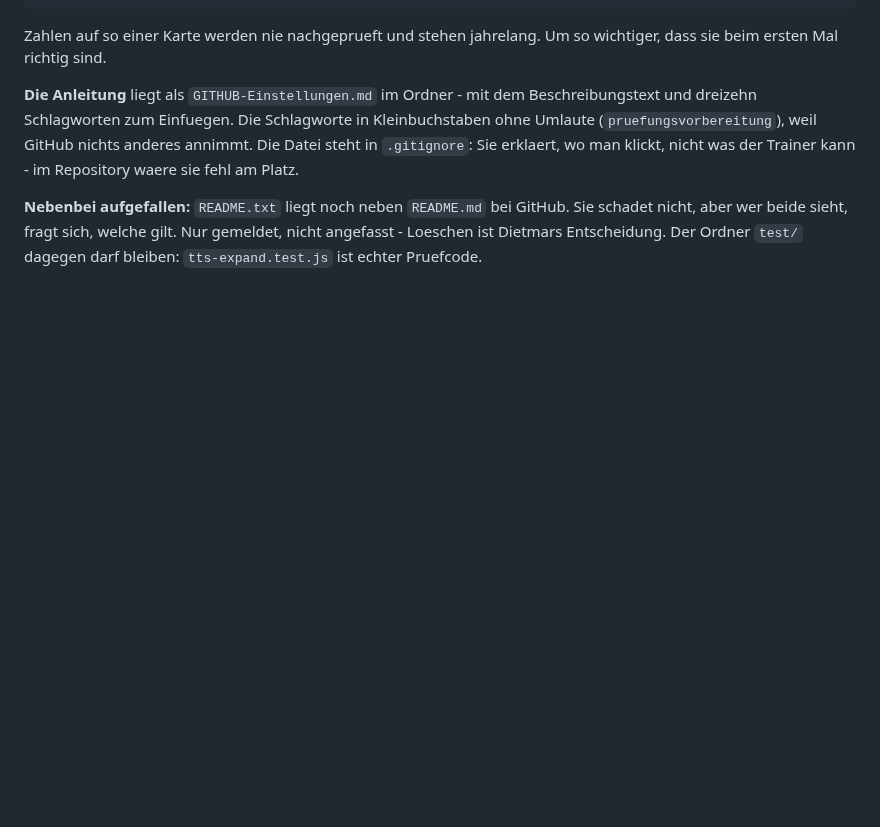
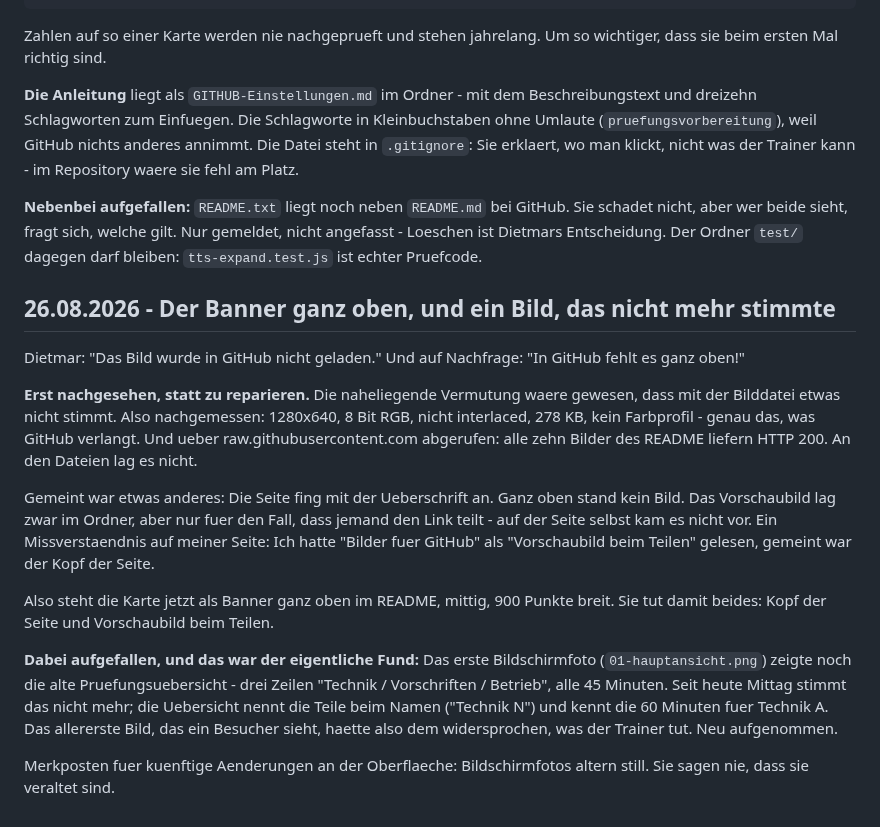
Before and after one commit to Amateurfunk-Gruppe/Amateurfunk-Trainer, a Markdown page: CHANGELOG.md, the part around the change. GitHub-like rendering; blank space fills up the shorter version.

Commit message:
Stand vom Tag des Hochladens

```diff
--- a/CHANGELOG.md
+++ b/CHANGELOG.md
@@ -2243,3 +2243,35 @@ GitHub. Sie schadet nicht, aber wer beide sieht, fragt sich, welche gilt.
 Nur gemeldet, nicht angefasst - Loeschen ist Dietmars Entscheidung.
 Der Ordner `test/` dagegen darf bleiben: `tts-expand.test.js` ist echter
 Pruefcode.
+
+## 26.08.2026 - Der Banner ganz oben, und ein Bild, das nicht mehr stimmte
+
+Dietmar: "Das Bild wurde in GitHub nicht geladen." Und auf Nachfrage: "In
+GitHub fehlt es ganz oben!"
+
+**Erst nachgesehen, statt zu reparieren.** Die naheliegende Vermutung waere
+gewesen, dass mit der Bilddatei etwas nicht stimmt. Also nachgemessen:
+1280x640, 8 Bit RGB, nicht interlaced, 278 KB, kein Farbprofil - genau das,
+was GitHub verlangt. Und ueber raw.githubusercontent.com abgerufen: alle
+zehn Bilder des README liefern HTTP 200. An den Dateien lag es nicht.
+
+Gemeint war etwas anderes: Die Seite fing mit der Ueberschrift an. Ganz oben
+stand kein Bild. Das Vorschaubild lag zwar im Ordner, aber nur fuer den
+Fall, dass jemand den Link teilt - auf der Seite selbst kam es nicht vor.
+Ein Missverstaendnis auf meiner Seite: Ich hatte "Bilder fuer GitHub" als
+"Vorschaubild beim Teilen" gelesen, gemeint war der Kopf der Seite.
+
+Also steht die Karte jetzt als Banner ganz oben im README, mittig, 900
+Punkte breit. Sie tut damit beides: Kopf der Seite und Vorschaubild beim
+Teilen.
+
+**Dabei aufgefallen, und das war der eigentliche Fund:** Das erste
+Bildschirmfoto (`01-hauptansicht.png`) zeigte noch die alte
+Pruefungsuebersicht - drei Zeilen "Technik / Vorschriften / Betrieb", alle
+45 Minuten. Seit heute Mittag stimmt das nicht mehr; die Uebersicht nennt
+die Teile beim Namen ("Technik N") und kennt die 60 Minuten fuer Technik A.
+Das allererste Bild, das ein Besucher sieht, haette also dem widersprochen,
+was der Trainer tut. Neu aufgenommen.
+
+Merkposten fuer kuenftige Aenderungen an der Oberflaeche: Bildschirmfotos
+altern still. Sie sagen nie, dass sie veraltet sind.
```
Also changed, not shown: README.md (+4 -0 lines), bilder/01-hauptansicht.png.
